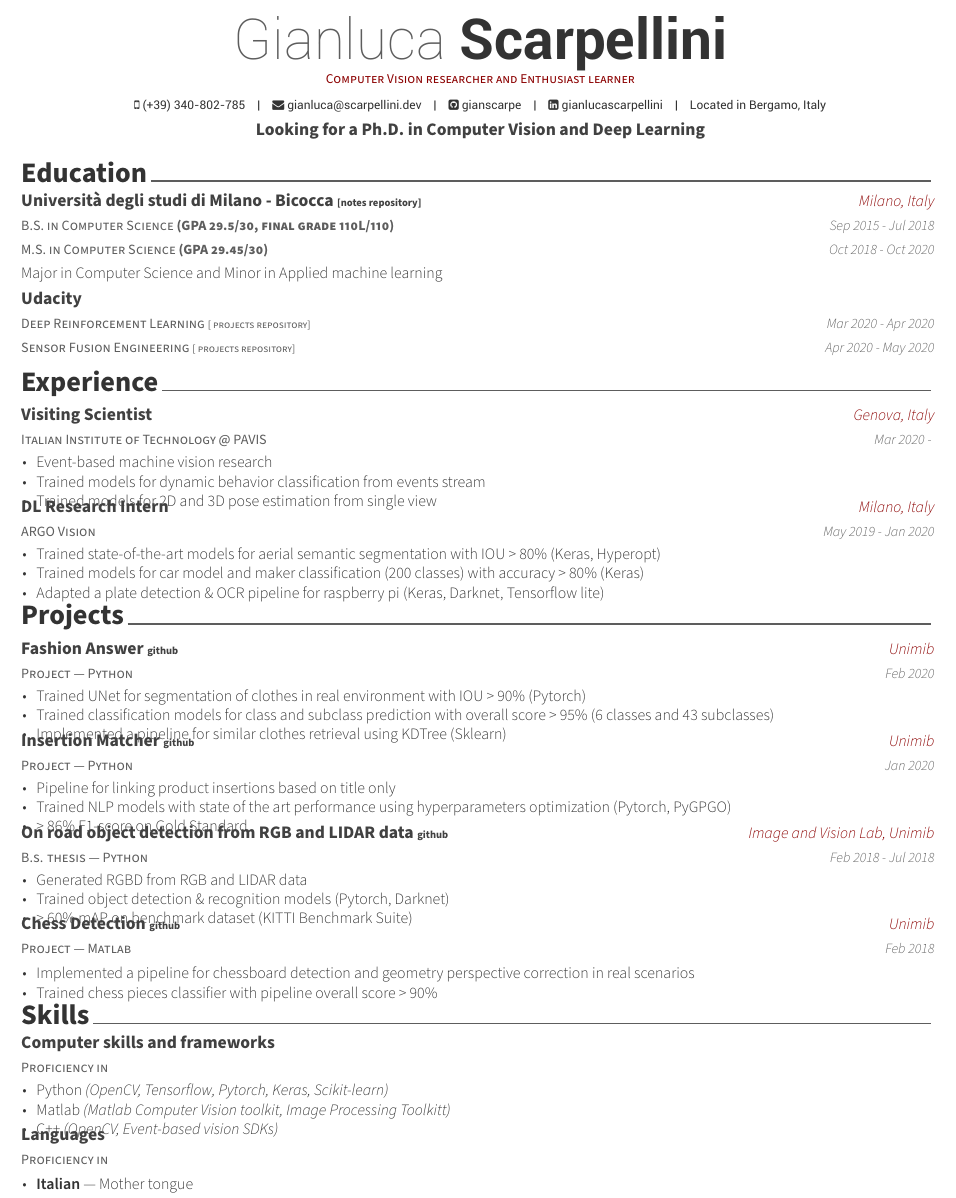
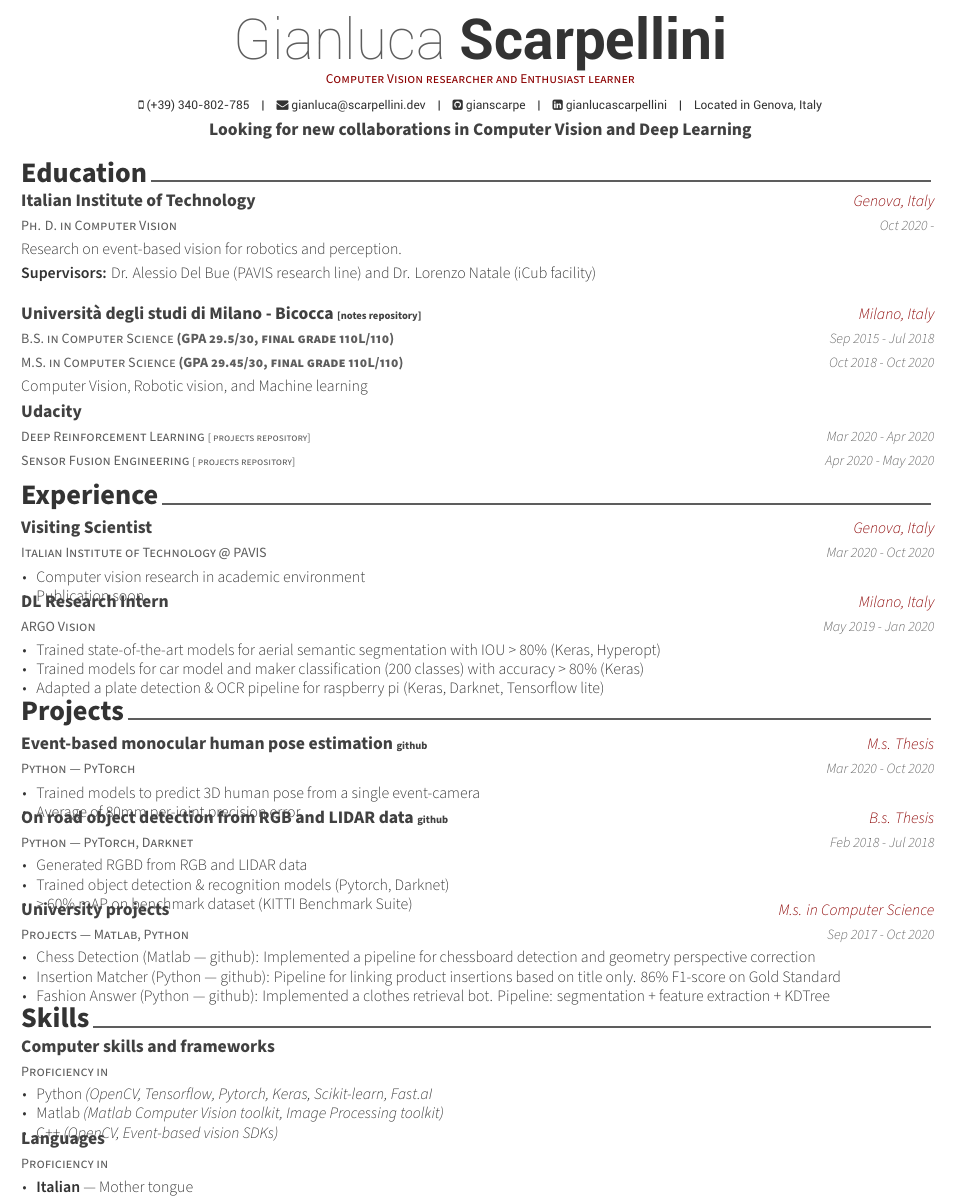
Before and after one commit to gianscarpe/resume, a LaTeX CV (Gianluca_Scarpellini_CV.tex, which reads resume/education.tex, resume/experience.tex, resume/projects.tex): part of the page, cut so that both start at the same text. Compiled offline with XeLaTeX.

Commit message:
Updated Resume! MSc. Completed :fire:

```diff
--- a/Gianluca_Scarpellini_CV.tex
+++ b/Gianluca_Scarpellini_CV.tex
@@ -48,8 +48,8 @@
 % \photo[rectangle,edge,right]{profile}
 \name{Gianluca}{Scarpellini}
 \position{Computer Vision researcher and Enthusiast learner}
-\summary{Looking for a Ph.D. in Computer Vision and Deep Learning}
-\extrainfo{Located in Bergamo, Italy}
+\summary{Looking for new collaborations in Computer Vision and Deep Learning}
+\extrainfo{Located in Genova, Italy}
 \mobile{(+39) 340-802-785}
 \email{gianluca@scarpellini.dev}
 \github{gianscarpe}
--- a/resume/education.tex
+++ b/resume/education.tex
@@ -10,11 +10,20 @@
 \begin{cventries}
 
   \cventry
-  {B.S. in Computer Science \textbf{(GPA 29.5/30, final grade 110L/110)}\linebreak M.S. in Computer Science \textbf{(GPA 29.45/30)}  } % Degree
+{Ph. D.  in Computer Vision} % Degree
+{Italian Institute of Technology} % Institution
+{Genova, Italy} % Location
+{Oct 2020 -} % Date(s)
+{Research on event-based vision for robotics and perception. \linebreak \textbf{Supervisors:} Dr. Alessio Del Bue (PAVIS research line) and Dr. Lorenzo Natale (iCub facility)}
+
+  \vspace{0.3cm}
+
+  \cventry
+  {B.S. in Computer Science \textbf{(GPA 29.5/30, final grade 110L/110)}\linebreak M.S. in Computer Science \textbf{(GPA 29.45/30, final grade 110L/110)}  } % Degree
   {Università degli studi di Milano - Bicocca  {\tiny [\href{https://github.com/gianscarpe/unimib}{notes repository}]} } % Institution
   {Milano, Italy} % Location
   {Sep 2015 - Jul 2018 \linebreak Oct 2018 - Oct 2020} % Date(s)
-  {Major in Computer Science and Minor in Applied machine learning
+  {Computer Vision, Robotic vision, and Machine learning
   }
 
   \cventry
--- a/resume/experience.tex
+++ b/resume/experience.tex
@@ -14,13 +14,11 @@
   {Italian Institute of Technology @ PAVIS} %  Organization
   {Visiting Scientist } % Job title
   {Genova, Italy} % Location
-  {Mar 2020 - } % Date(s)
+  {Mar 2020 - Oct 2020} % Date(s)
   {
     \begin{cvitems} % Description(s) of tasks/responsibilities
-    \item Event-based machine vision research
-    \item Trained models for dynamic behavior classification from
-      events stream
-    \item Trained models for 2D and 3D pose estimation from single view
+    \item Computer vision research in academic environment
+    \item Publication soon
     \end{cvitems}
   }
 
--- a/resume/projects.tex
+++ b/resume/projects.tex
@@ -12,41 +12,23 @@
   % ---------------------------------------------------------
 
   \cventry
-  {Project --- Python}
-  {Fashion Answer \tiny \href{https://github.com/gianscarpe/fashion-answer}{github}}
-  {Unimib}
-  {Feb 2020}
+  {Python --- PyTorch}
+  {Event-based monocular human pose estimation \tiny \href{https://github.com/gianscarpe/event-camera}{github}}
+  {M.s. Thesis}
+  {Mar 2020 - Oct 2020}
   {
     \begin{cvitems} % Description(s)
-    \item Trained UNet for segmentation of clothes in real environment with IOU
-      > 90\% (Pytorch)
-    \item Trained classification models for class and subclass prediction with
-      overall score > 95\% (6 classes and 43 subclasses)
-    \item Implemented a pipeline for similar clothes retrieval using KDTree (Sklearn)
-    \end{cvitems}
-  }
-
-  % ---------------------------------------------------------
-
-  \cventry
-  {Project --- Python}
-  {Insertion Matcher \tiny \href{https://github.com/belerico/insertion-matcher}{github}}
-  {Unimib}
-  {Jan 2020}
-  {
-    \begin{cvitems} % Description(s)
-    \item Pipeline for linking product insertions based on title only
-    \item Trained NLP models with state of the art performance using hyperparameters optimization (Pytorch, PyGPGO)
-    \item > 86\% F1-score on Gold Standard
+    \item Trained models to predict 3D human pose from a single event-camera
+	\item Average of 80mm per-joint precision error
     \end{cvitems}
   }
 
 
   % ---------------------------------------------------------
   \cventry
-  {B.s. thesis --- Python} % Role
+  {Python --- PyTorch, Darknet} % Role
   {On road object detection from RGB and LIDAR data \tiny \href{https://github.com/gianscarpe/bachelor_thesis}{github}} % Event
-  {Image and Vision Lab, Unimib} % Location
+  {B.s. Thesis} % Location
   {Feb 2018 - Jul 2018} % Date(s)
   {
     \begin{cvitems} % Description(s)
@@ -59,18 +41,15 @@
 
   % ---------------------------------------------------------
   \cventry
-  {Project --- Matlab}
-  {Chess Detection \tiny \href{https://github.com/gianscarpe/chess_detection}{github}}
-  {Unimib}
-  {Feb 2018}
+  {Projects --- Matlab, Python}
+  {University projects}
+  {M.s. in Computer Science}
+  {Sep 2017 - Oct 2020}
   {
     \begin{cvitems} % Description(s)
-    \item Implemented a pipeline for chessboard detection and geometry perspective correction in real scenarios
-    \item Trained chess pieces classifier with pipeline overall score > 90\%
+    \item Chess Detection (Matlab --- \href{https://github.com/gianscarpe/chess\_detection}{github}): Implemented a pipeline for chessboard detection and geometry perspective correction
+    \item Insertion Matcher (Python --- \href{https://github.com/belerico/insertion-matcher}{github}): Pipeline for linking product insertions based on title only. 86\% F1-score on Gold Standard
+    \item Fashion Answer (Python --- \href{https://github.com/gianscarpe/fashion-answer}{github}): Implemented a clothes retrieval bot. Pipeline: segmentation + feature extraction + KDTree
     \end{cvitems}
   }
-
-
-
-
 \end{cventries}
--- a/resume/skills.tex
+++ b/resume/skills.tex
@@ -19,8 +19,8 @@
     {} % Date(s)
     {
       \begin{cvitems} % Description(s) of experience/contributions/knowledge
-	\item Python \textit{(OpenCV, Tensorflow, Pytorch, Keras, Scikit-learn)}
-	\item Matlab \textit{(Matlab Computer Vision toolkit, Image Processing Toolkitt)}
+	\item Python \textit{(OpenCV, Tensorflow, Pytorch, Keras, Scikit-learn, Fast.aI}
+	\item Matlab \textit{(Matlab Computer Vision toolkit, Image Processing toolkit)}
 	\item C++ \textit{(OpenCV, Event-based vision SDKs)}
 	\end{cvitems}
 	}
```
Also changed, not shown: Gianluca_Scarpellini_CV.pdf.
